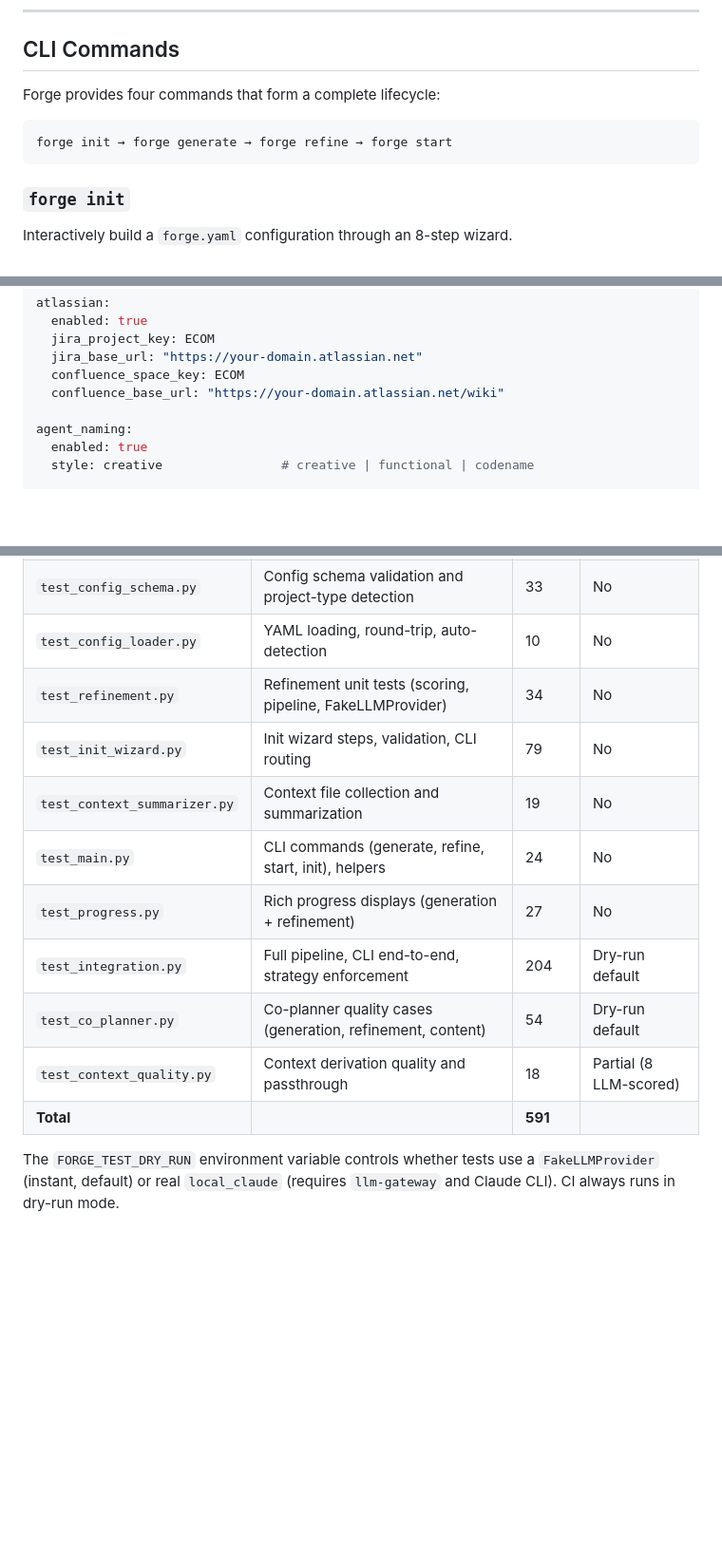
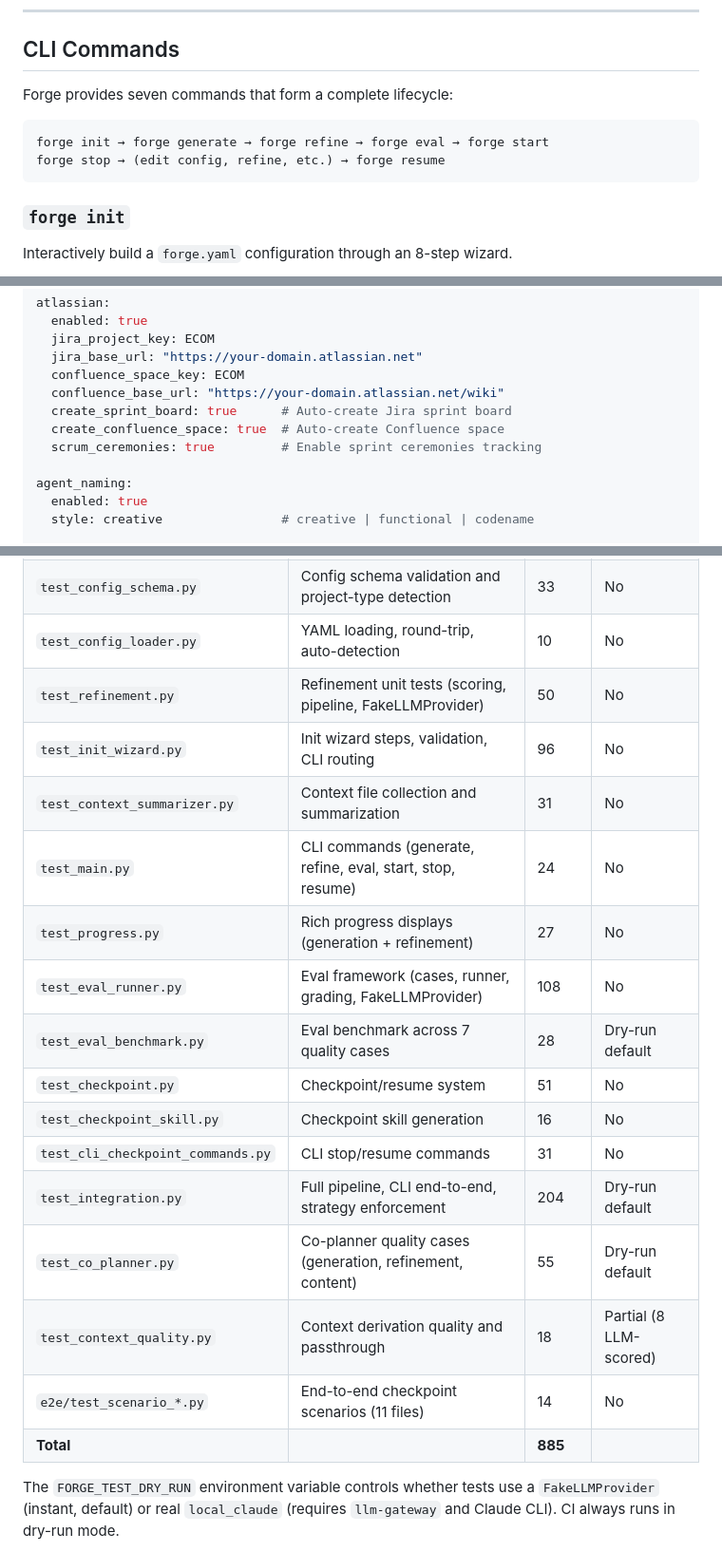
Before and after one commit to hypnaughtic/forge, a Markdown page: README.md, 3 parts joined by grey strips. Shown at 95% size. Rendered like a GitHub page; blank space fills up the shorter version.

````diff
--- a/README.md
+++ b/README.md
@@ -68,10 +68,11 @@ forge start
 
 ## CLI Commands
 
-Forge provides four commands that form a complete lifecycle:
+Forge provides seven commands that form a complete lifecycle:
 
 ```text
-forge init → forge generate → forge refine → forge start
+forge init → forge generate → forge refine → forge eval → forge start
+forge stop → (edit config, refine, etc.) → forge resume
 ```
 
 ### `forge init`
@@ -211,6 +260,9 @@ atlassian:
   jira_base_url: "https://your-domain.atlassian.net"
   confluence_space_key: ECOM
   confluence_base_url: "https://your-domain.atlassian.net/wiki"
+  create_sprint_board: true      # Auto-create Jira sprint board
+  create_confluence_space: true  # Auto-create Confluence space
+  scrum_ceremonies: true         # Enable sprint ceremonies tracking
 
 agent_naming:
   enabled: true
@@ -417,15 +497,21 @@ FORGE_TEST_DRY_RUN=0 python -m pytest tests/test_context_quality.py -v \
 | `test_generators.py` | Generator unit tests (agents, CLAUDE.md, skills, settings) | 89 | No |
 | `test_config_schema.py` | Config schema validation and project-type detection | 33 | No |
 | `test_config_loader.py` | YAML loading, round-trip, auto-detection | 10 | No |
-| `test_refinement.py` | Refinement unit tests (scoring, pipeline, FakeLLMProvider) | 34 | No |
-| `test_init_wizard.py` | Init wizard steps, validation, CLI routing | 79 | No |
-| `test_context_summarizer.py` | Context file collection and summarization | 19 | No |
-| `test_main.py` | CLI commands (generate, refine, start, init), helpers | 24 | No |
+| `test_refinement.py` | Refinement unit tests (scoring, pipeline, FakeLLMProvider) | 50 | No |
+| `test_init_wizard.py` | Init wizard steps, validation, CLI routing | 96 | No |
+| `test_context_summarizer.py` | Context file collection and summarization | 31 | No |
+| `test_main.py` | CLI commands (generate, refine, eval, start, stop, resume) | 24 | No |
 | `test_progress.py` | Rich progress displays (generation + refinement) | 27 | No |
+| `test_eval_runner.py` | Eval framework (cases, runner, grading, FakeLLMProvider) | 108 | No |
+| `test_eval_benchmark.py` | Eval benchmark across 7 quality cases | 28 | Dry-run default |
+| `test_checkpoint.py` | Checkpoint/resume system | 51 | No |
+| `test_checkpoint_skill.py` | Checkpoint skill generation | 16 | No |
+| `test_cli_checkpoint_commands.py` | CLI stop/resume commands | 31 | No |
 | `test_integration.py` | Full pipeline, CLI end-to-end, strategy enforcement | 204 | Dry-run default |
-| `test_co_planner.py` | Co-planner quality cases (generation, refinement, content) | 54 | Dry-run default |
+| `test_co_planner.py` | Co-planner quality cases (generation, refinement, content) | 55 | Dry-run default |
 | `test_context_quality.py` | Context derivation quality and passthrough | 18 | Partial (8 LLM-scored) |
-| **Total** | | **591** | |
+| `e2e/test_scenario_*.py` | End-to-end checkpoint scenarios (11 files) | 14 | No |
+| **Total** | | **885** | |
 
 The `FORGE_TEST_DRY_RUN` environment variable controls whether tests use a
 `FakeLLMProvider` (instant, default) or real `local_claude` (requires
````
Also changed, not shown: other parts of README.md (+80 -4 lines).
